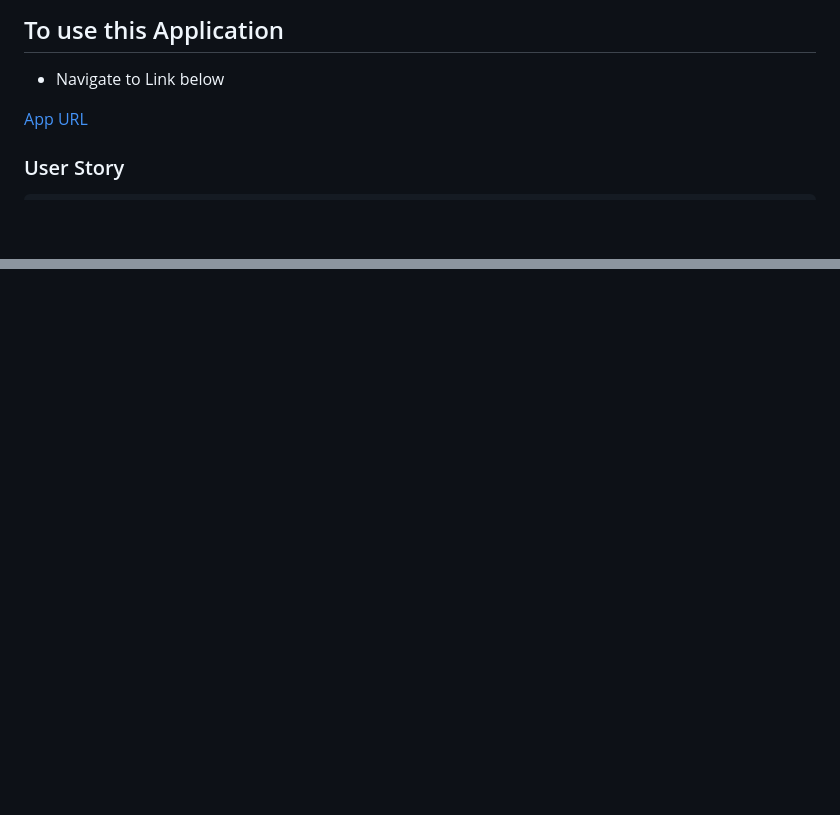
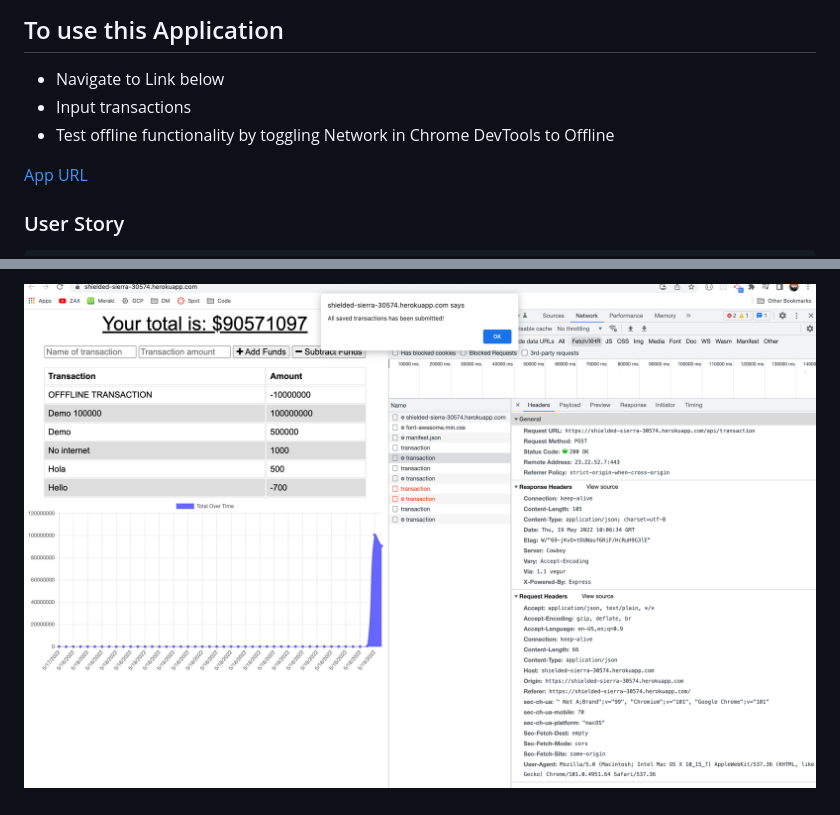
Before and after one commit to mrahma04/budget-tracker-v2.0, a Markdown page: README.md, 2 parts joined by grey strips. Drawn GitHub-style; pictures changed too: 2022-05-19-06-10-05.png (added); blank space fills up the shorter version.

```diff
--- a/README.md
+++ b/README.md
@@ -5,6 +5,8 @@
 ## To use this Application
 
 - Navigate to Link below
+- Input transactions
+- Test offline functionality by toggling Network in Chrome DevTools to Offline
 
 [App URL](https://shielded-sierra-30574.herokuapp.com/)
 
@@ -27,0 +45 @@ THEN the deposits or expenses added while they were offline are added to their t
+![](2022-05-19-06-10-05.png)
```
Also changed, not shown: other parts of README.md (+15 -0 lines), 2022-05-19-06-06-10.png (added), 2022-05-19-06-07-46.png (added), 2022-05-19-06-09-10.png (added), 1 other file.
